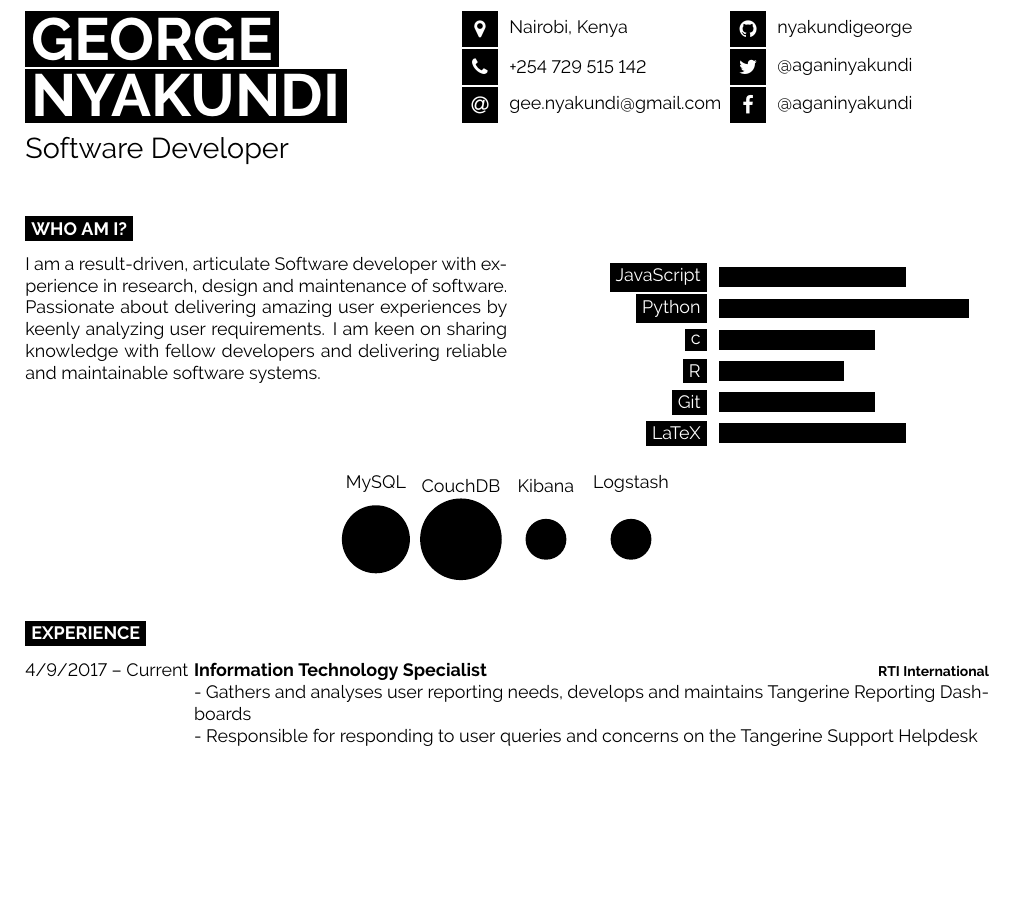
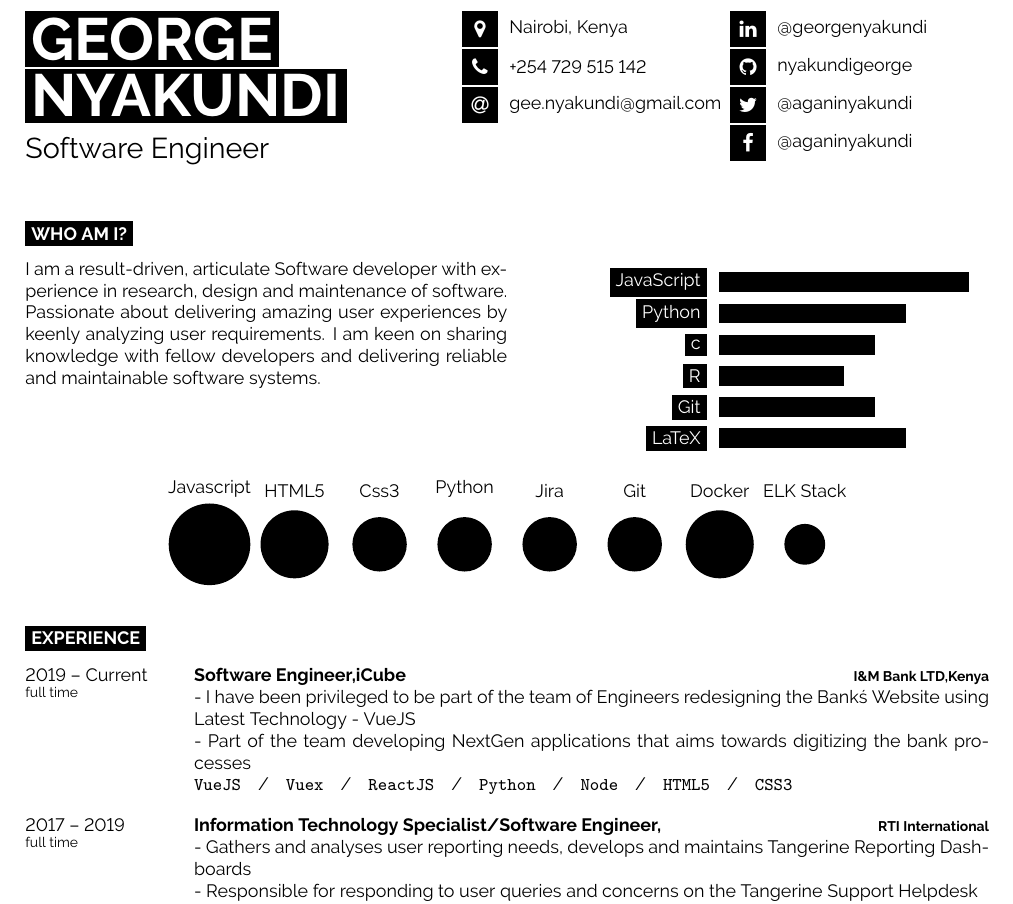
Before and after one commit to nyakundigeorge/my_cv, a LaTeX document (main.tex): part of page 1 of 2 before the commit and part of page 1 of 3 after it, cut so that both start at the same text, the shorter picture padded with empty space. Compiled offline with pdfLaTeX.

Commit message:
feat(2019-update): updating CV with new job details

```diff
--- a/main.tex
+++ b/main.tex
@@ -41,7 +41,7 @@
 
 	\vspace{6pt}
 
-	{\huge Software Developer} % Career or current job title
+	{\huge Software Engineer} % Career or current job title
 \end{minipage}
 \begin{minipage}[t]{0.275\textwidth} % 27.5% of the page width for the first row of icons
 	\vspace{-\baselineskip} % Required for vertically aligning minipages
@@ -57,7 +57,7 @@
 
 	% The first parameter is the FontAwesome icon name, the second is the box size and the third is the text
 	% Other icons can be found by referring to fontawesome.pdf (supplied with the template) and using the word after \fa in the command for the icon you want
-	%\icon{Globe}{12}{\href{https://alyx.vance.me}{alyx.vance.me}}\\
+	\icon{Linkedin}{12}{\href{https://www.linkedin.com/in/georgenyakundi/}{@georgenyakundi}}\\
 	\icon{Github}{12}{\href{https://github.com/nyakundigeoge}{nyakundigeorge}}\\
 	\icon{Twitter}{12}{\href{https://twitter.com/aganinyakundi}{@aganinyakundi}}\\
 	\icon{Facebook}{12}{\href{http://facebook.com/aganinyakundi}{@aganinyakundi}}\\
@@ -84,8 +84,8 @@
 \begin{minipage}[t]{0.4\textwidth} % 50% of the page for the skills bar chart
 	\vspace{-\baselineskip} % Required for vertically aligning minipages
 	\begin{barchart}{5.5}
-		\baritem{JavaScript}{60}
-		\baritem{Python}{80}
+		\baritem{JavaScript}{80}
+		\baritem{Python}{60}
 		\baritem{c}{50}
 		\baritem{R}{40}
 		\baritem{Git}{50}
@@ -94,7 +94,7 @@
 \end{minipage}
 
 \begin{center}
-	\bubbles{5/MySQL, 6/CouchDB,  3/Kibana, 3/Logstash}
+	\bubbles{6/Javascript, 5/HTML5,  4/Css3, 4/Python, 4/Jira, 4/Git, 5/Docker, 3/ELK Stack}
 \end{center}
 
 %----------------------------------------------------------------------------------------
@@ -105,8 +105,15 @@
 
 \begin{entrylist}
 	\entry
-		{4/9/2017 -- Current}
-		{Information Technology Specialist}
+	{2019 -- Current\\\footnotesize{full time}}
+	{Software Engineer,iCube}
+	{I\&M  Bank LTD,Kenya}
+	{- I have been privileged to be part of the team of Engineers redesigning the Bank\'s Website using Latest Technology - VueJS\\
+		- Part of the team developing NextGen applications that aims towards digitizing the bank processes\\
+		\texttt{VueJS}\slashsep\texttt{Vuex}\slashsep\texttt{ReactJS}\slashsep\texttt{Python}\slashsep\texttt{Node}\slashsep\texttt{HTML5}\slashsep\texttt{CSS3}}
+	\entry
+		{2017 -- 2019\\\footnotesize{full time}}
+		{Information Technology Specialist/Software Engineer,}
 		{RTI International}
 		{- Gathers and analyses user reporting needs, develops and maintains Tangerine Reporting Dashboards\\
 			- Responsible for responding to user queries and concerns on the Tangerine Support Helpdesk\\
```
